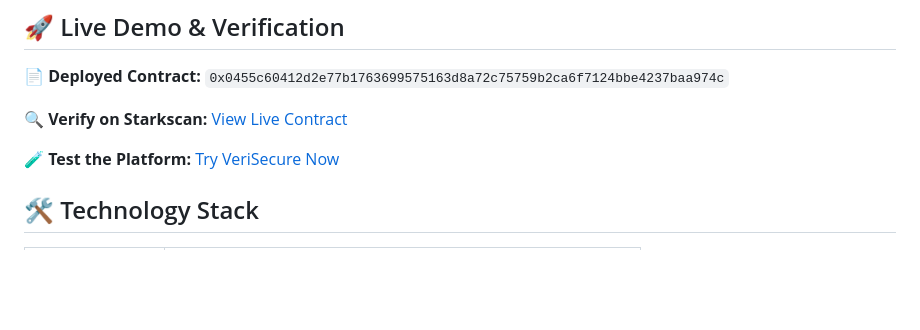
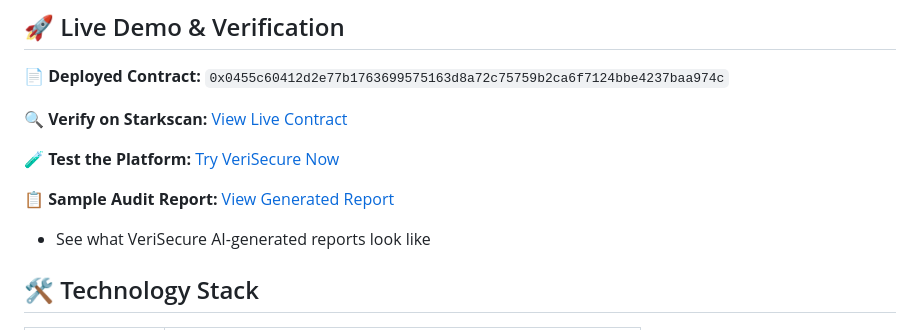
Before and after one commit to SidharthDahiya/VeriSecure, a Markdown page: README.md, the part around the change. Drawn GitHub-style; blank space fills up the shorter version.

```diff
--- a/README.md
+++ b/README.md
@@ -68,6 +68,9 @@ VeriSecure is a smart tool that helps make blockchain programs safer by finding
 **🔍 Verify on Starkscan:** [View Live Contract](https://sepolia.starkscan.co/contract/0x0455c60412d2e77b1763699575163d8a72c75759b2ca6f7124bbe4237baa974c)
 
 **🧪 Test the Platform:** [Try VeriSecure Now](https://verisecure-audit.vercel.app/)
+
+**📋 Sample Audit Report:** [View Generated Report](web/public/audit-report.pdf)
+- See what VeriSecure AI-generated reports look like
 
 ## 🛠️ Technology Stack
 
```
